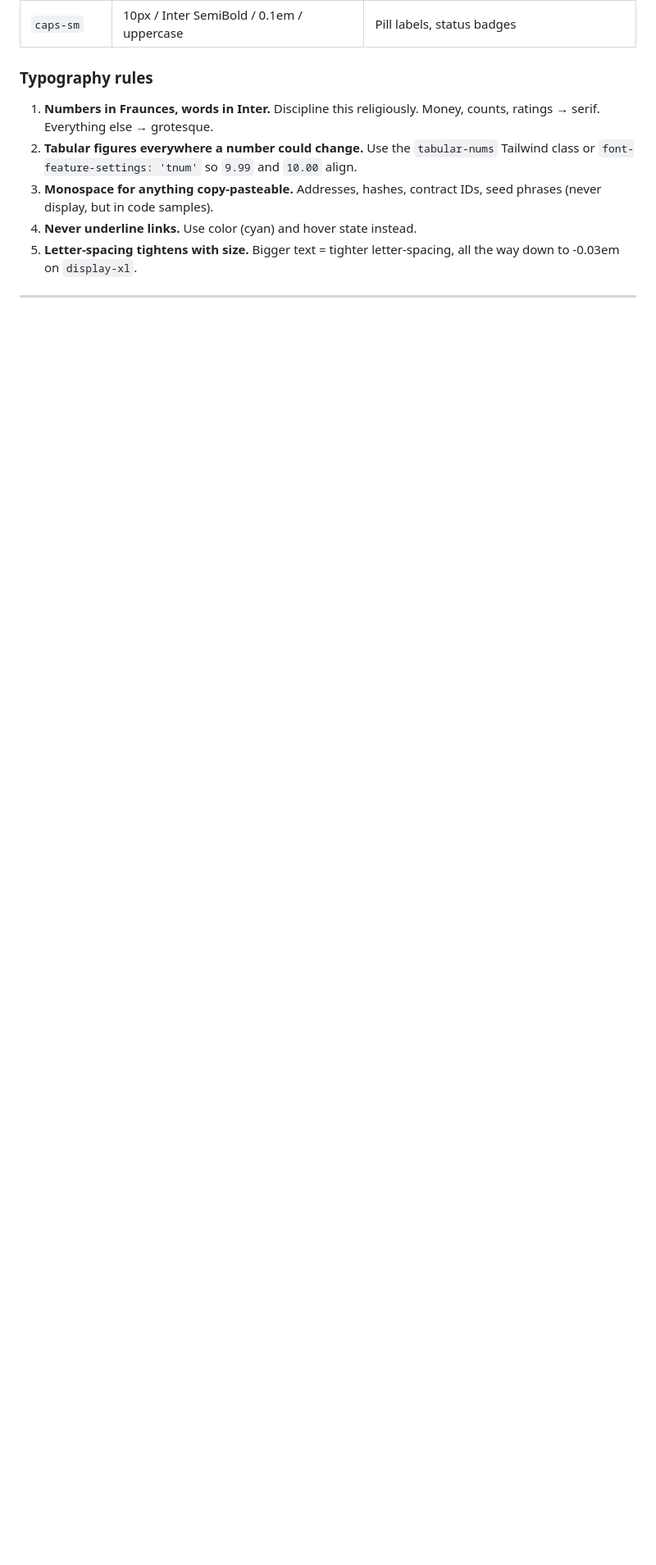
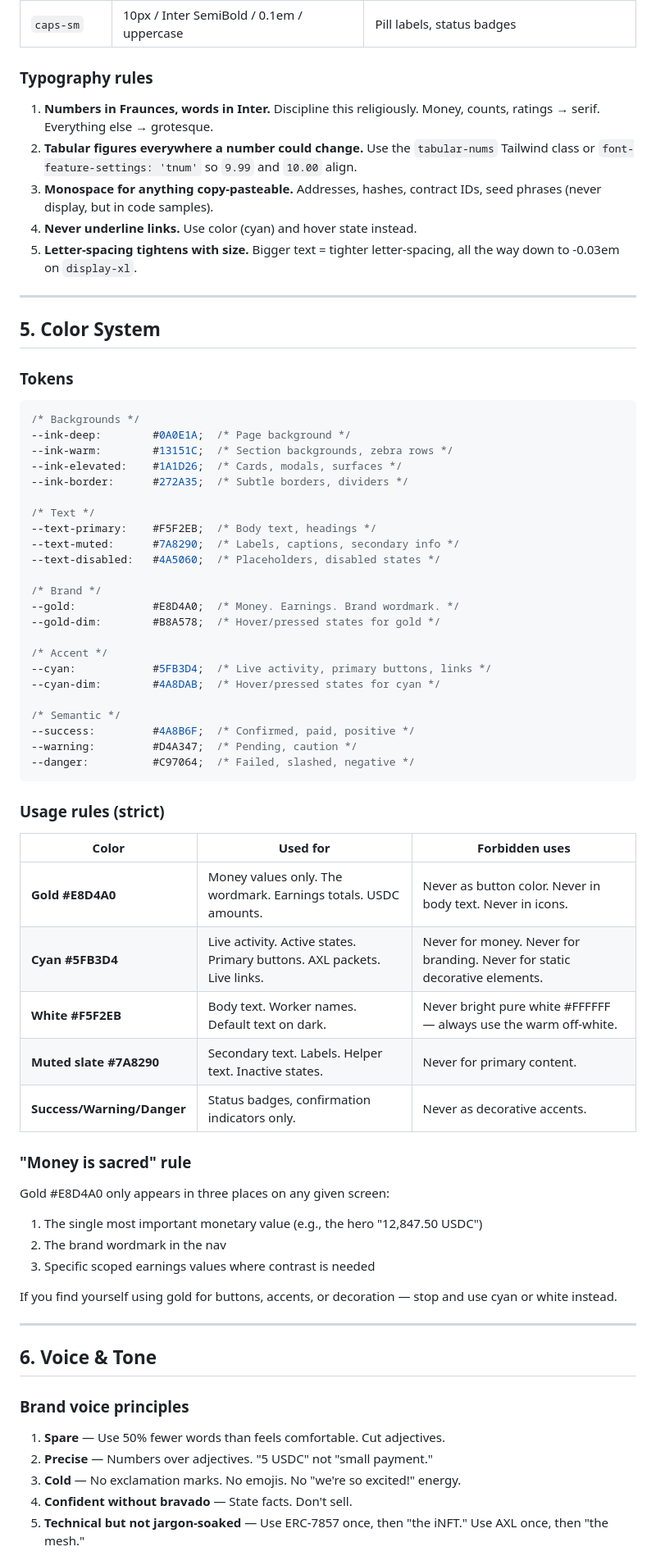
Before and after one commit to DarthStormerXII/ledger, a Markdown page: docs/09_BRAND_IDENTITY.md, the part around one of its changes. Shown at 82% size. Drawn GitHub-style; blank space fills up the shorter version.

````diff
--- a/docs/09_BRAND_IDENTITY.md
+++ b/docs/09_BRAND_IDENTITY.md
@@ -263,3 +263,65 @@ After first generation:
 5. **Letter-spacing tightens with size.** Bigger text = tighter letter-spacing, all the way down to -0.03em on `display-xl`.
 
 ---
+
+## 5. Color System
+
+### Tokens
+
+```css
+/* Backgrounds */
+--ink-deep:        #0A0E1A;  /* Page background */
+--ink-warm:        #13151C;  /* Section backgrounds, zebra rows */
+--ink-elevated:    #1A1D26;  /* Cards, modals, surfaces */
+--ink-border:      #272A35;  /* Subtle borders, dividers */
+
+/* Text */
+--text-primary:    #F5F2EB;  /* Body text, headings */
+--text-muted:      #7A8290;  /* Labels, captions, secondary info */
+--text-disabled:   #4A5060;  /* Placeholders, disabled states */
+
+/* Brand */
+--gold:            #E8D4A0;  /* Money. Earnings. Brand wordmark. */
+--gold-dim:        #B8A578;  /* Hover/pressed states for gold */
+
+/* Accent */
+--cyan:            #5FB3D4;  /* Live activity, primary buttons, links */
+--cyan-dim:        #4A8DAB;  /* Hover/pressed states for cyan */
+
+/* Semantic */
+--success:         #4A8B6F;  /* Confirmed, paid, positive */
+--warning:         #D4A347;  /* Pending, caution */
+--danger:          #C97064;  /* Failed, slashed, negative */
+```
+
+### Usage rules (strict)
+
+| Color | Used for | Forbidden uses |
+|---|---|---|
+| **Gold #E8D4A0** | Money values only. The wordmark. Earnings totals. USDC amounts. | Never as button color. Never in body text. Never in icons. |
+| **Cyan #5FB3D4** | Live activity. Active states. Primary buttons. AXL packets. Live links. | Never for money. Never for branding. Never for static decorative elements. |
+| **White #F5F2EB** | Body text. Worker names. Default text on dark. | Never bright pure white #FFFFFF — always use the warm off-white. |
+| **Muted slate #7A8290** | Secondary text. Labels. Helper text. Inactive states. | Never for primary content. |
+| **Success/Warning/Danger** | Status badges, confirmation indicators only. | Never as decorative accents. |
+
+### "Money is sacred" rule
+
+Gold #E8D4A0 only appears in three places on any given screen:
+1. The single most important monetary value (e.g., the hero "12,847.50 USDC")
+2. The brand wordmark in the nav
+3. Specific scoped earnings values where contrast is needed
+
+If you find yourself using gold for buttons, accents, or decoration — stop and use cyan or white instead.
+
+---
+
+## 6. Voice & Tone
+
+### Brand voice principles
+
+1. **Spare** — Use 50% fewer words than feels comfortable. Cut adjectives.
+2. **Precise** — Numbers over adjectives. "5 USDC" not "small payment."
+3. **Cold** — No exclamation marks. No emojis. No "we're so excited!" energy.
+4. **Confident without bravado** — State facts. Don't sell.
+5. **Technical but not jargon-soaked** — Use ERC-7857 once, then "the iNFT." Use AXL once, then "the mesh."
+
````
Also changed, not shown: other parts of docs/09_BRAND_IDENTITY.md (+39 -0 lines).
